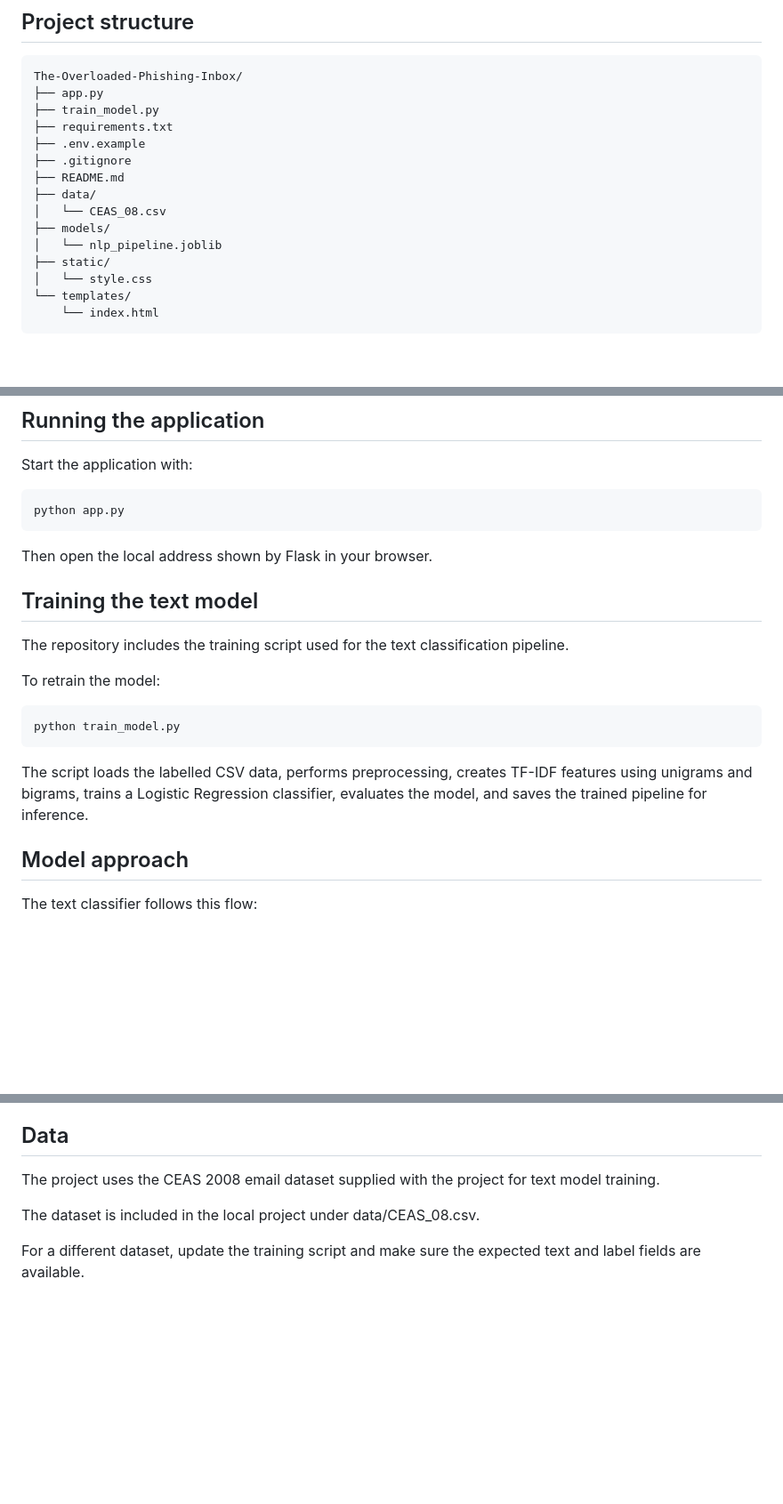
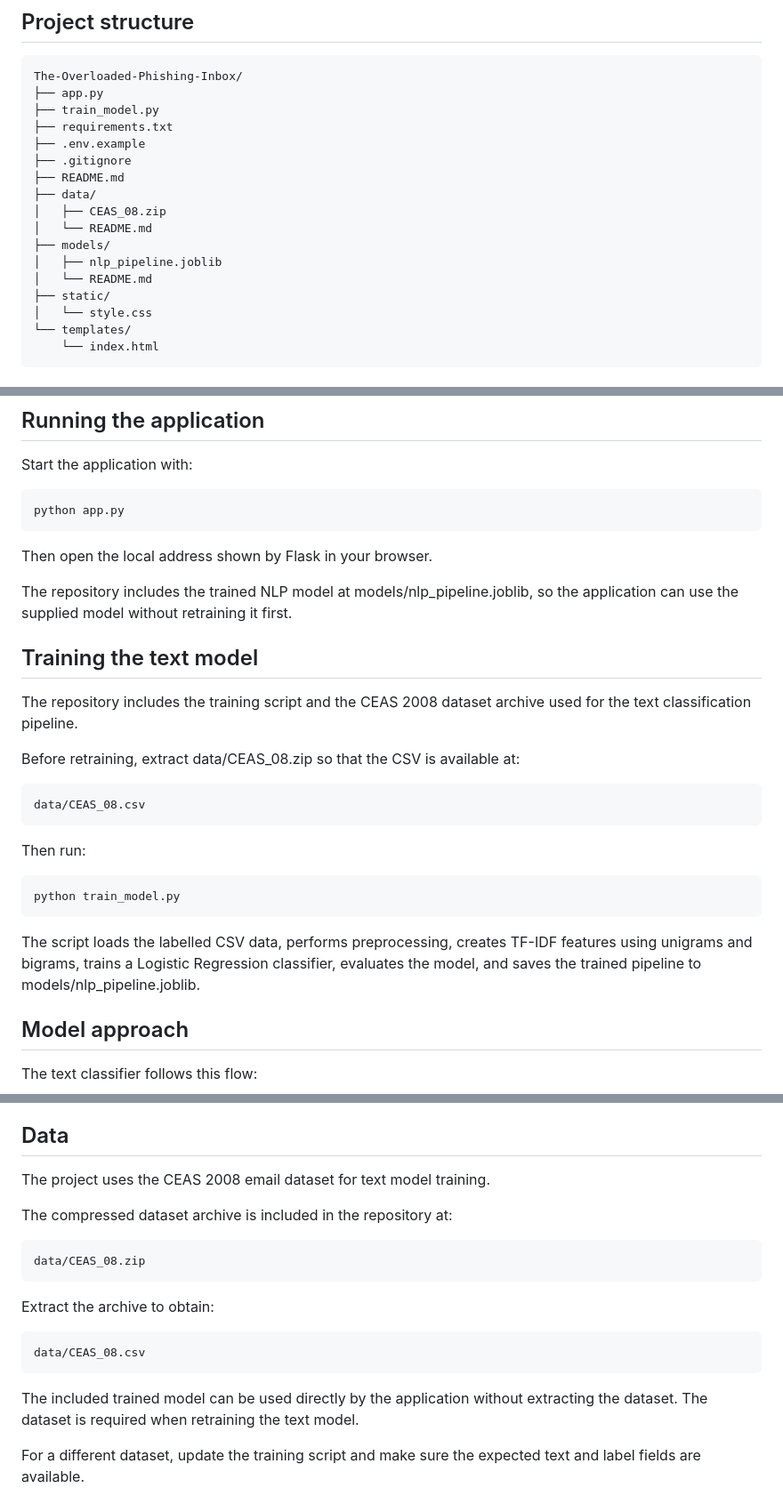
Before and after one commit to amankumar254/The-Overloaded-Phishing-Inbox, a Markdown page: README.md, 3 parts joined by grey strips. Shown at 89% size. Rendered like a GitHub page; blank space fills up the shorter version.

Commit message:
Update repository documentation for included dataset and model

```diff
--- a/README.md
+++ b/README.md
@@ -98,9 +98,11 @@ The application is intended as a triage aid. It does not replace a full email se
     ├── .gitignore
     ├── README.md
     ├── data/
-    │   └── CEAS_08.csv
+    │   ├── CEAS_08.zip
+    │   └── README.md
     ├── models/
-    │   └── nlp_pipeline.joblib
+    │   ├── nlp_pipeline.joblib
+    │   └── README.md
     ├── static/
     │   └── style.css
     └── templates/
@@ -149,15 +151,21 @@ Start the application with:
 
 Then open the local address shown by Flask in your browser.
 
+The repository includes the trained NLP model at models/nlp_pipeline.joblib, so the application can use the supplied model without retraining it first.
+
 ## Training the text model
 
-The repository includes the training script used for the text classification pipeline.
+The repository includes the training script and the CEAS 2008 dataset archive used for the text classification pipeline.
 
-To retrain the model:
+Before retraining, extract data/CEAS_08.zip so that the CSV is available at:
+
+    data/CEAS_08.csv
+
+Then run:
 
     python train_model.py
 
-The script loads the labelled CSV data, performs preprocessing, creates TF-IDF features using unigrams and bigrams, trains a Logistic Regression classifier, evaluates the model, and saves the trained pipeline for inference.
+The script loads the labelled CSV data, performs preprocessing, creates TF-IDF features using unigrams and bigrams, trains a Logistic Regression classifier, evaluates the model, and saves the trained pipeline to models/nlp_pipeline.joblib.
 
 ## Model approach
 
@@ -185,9 +193,17 @@ The wider application then combines the text result with the header and URL anal
 
 ## Data
 
-The project uses the CEAS 2008 email dataset supplied with the project for text model training.
+The project uses the CEAS 2008 email dataset for text model training.
 
-The dataset is included in the local project under data/CEAS_08.csv.
+The compressed dataset archive is included in the repository at:
+
+    data/CEAS_08.zip
+
+Extract the archive to obtain:
+
+    data/CEAS_08.csv
+
+The included trained model can be used directly by the application without extracting the dataset. The dataset is required when retraining the text model.
 
 For a different dataset, update the training script and make sure the expected text and label fields are available.
 
```
Also changed, not shown: other parts of README.md (+1 -13 lines).
